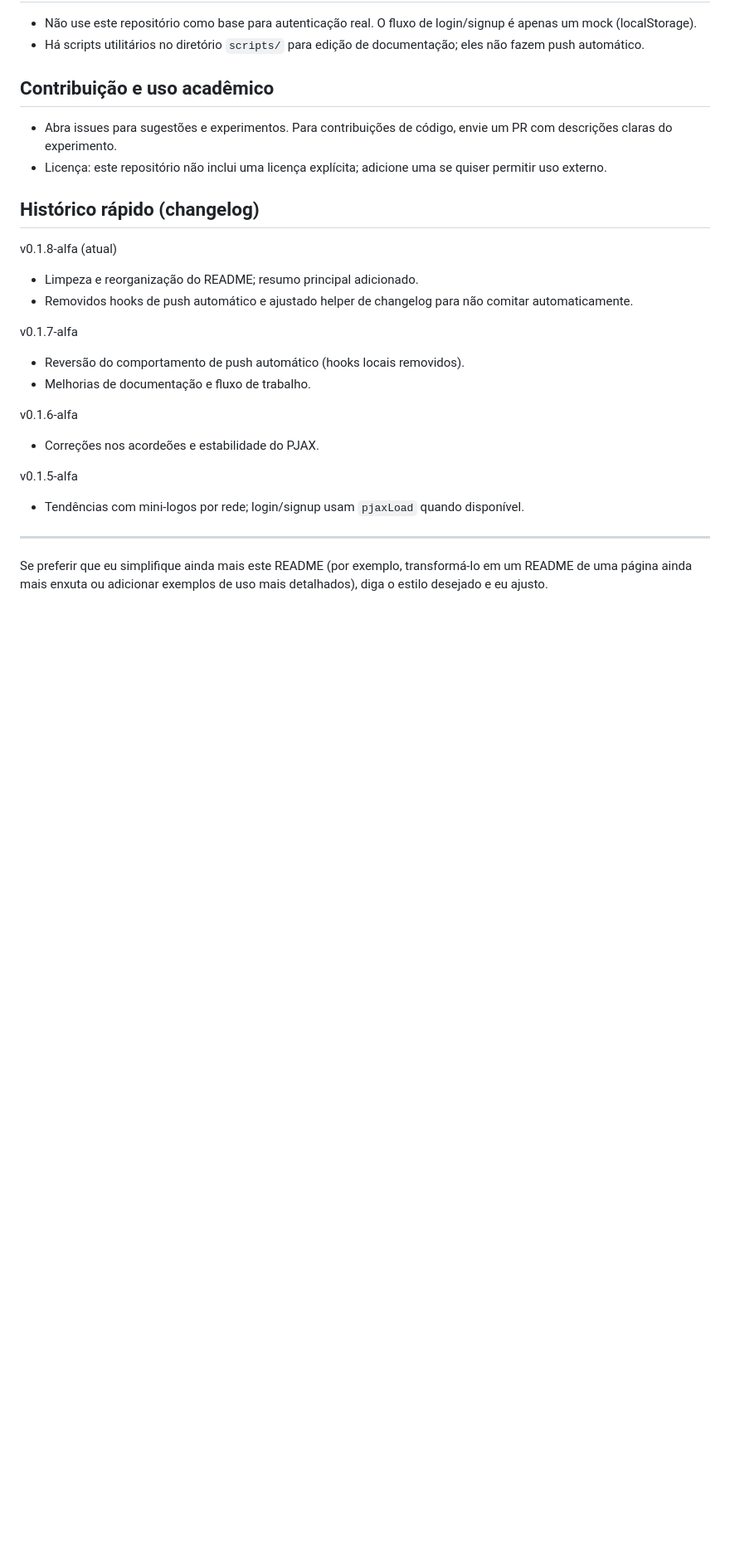
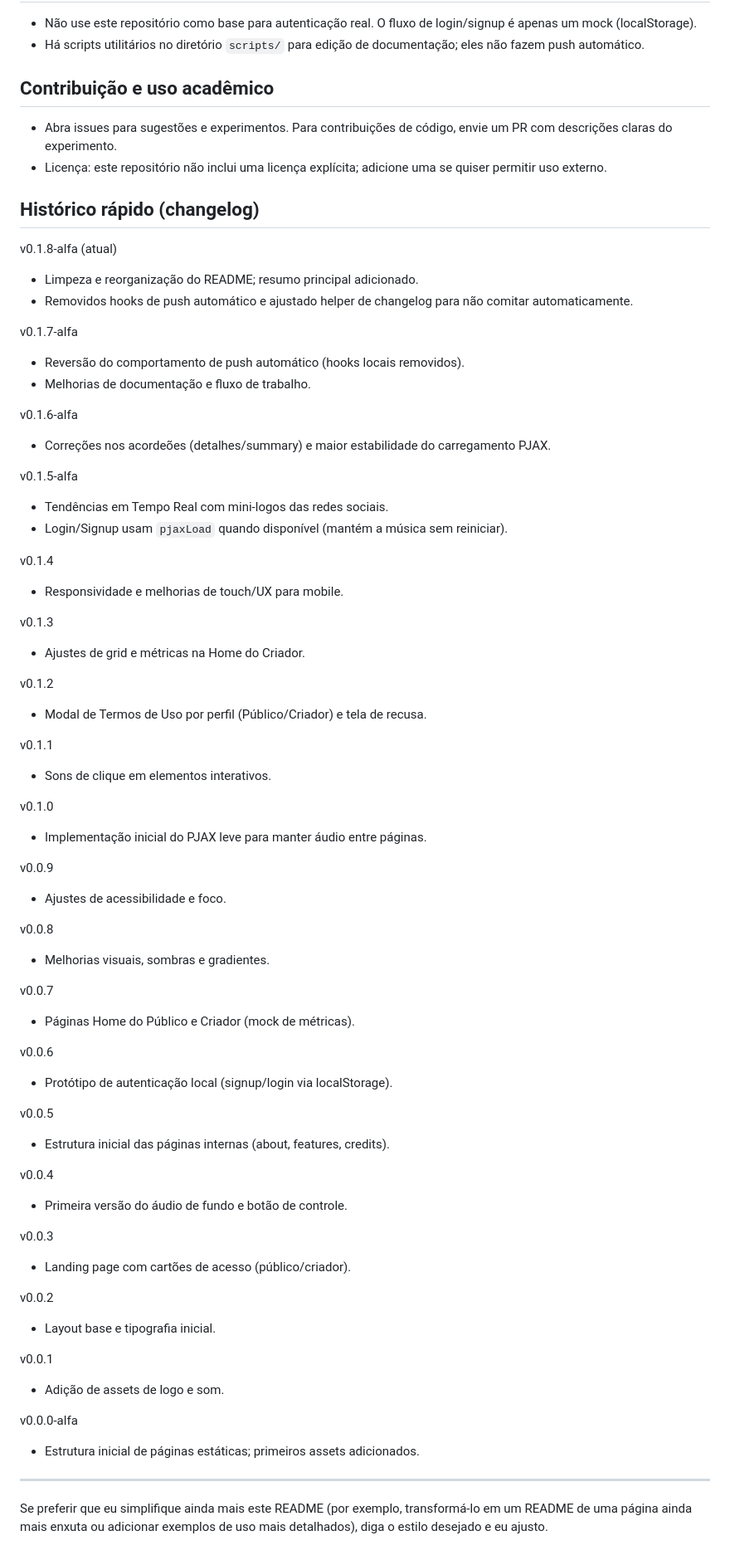
Before and after one commit to Necromante96/LUMARI, a Markdown page: README.md, the part around the change. Shown: that part at 83% size. GitHub-like rendering; blank space fills up the shorter version.

Commit message:
Versão 0.1.8-alfa

```diff
--- a/README.md
+++ b/README.md
@@ -44,7 +44,6 @@ python3 -m http.server 8000
 - Licença: este repositório não inclui uma licença explícita; adicione uma se quiser permitir uso externo.
 
 ## Histórico rápido (changelog)
-
 v0.1.8-alfa (atual)
 - Limpeza e reorganização do README; resumo principal adicionado.
 - Removidos hooks de push automático e ajustado helper de changelog para não comitar automaticamente.
@@ -54,10 +53,56 @@ v0.1.7-alfa
 - Melhorias de documentação e fluxo de trabalho.
 
 v0.1.6-alfa
-- Correções nos acordeões e estabilidade do PJAX.
+- Correções nos acordeões (detalhes/summary) e maior estabilidade do carregamento PJAX.
 
 v0.1.5-alfa
-- Tendências com mini-logos por rede; login/signup usam `pjaxLoad` quando disponível.
+- Tendências em Tempo Real com mini-logos das redes sociais.
+- Login/Signup usam `pjaxLoad` quando disponível (mantém a música sem reiniciar).
+
+v0.1.4
+- Responsividade e melhorias de touch/UX para mobile.
+
+v0.1.3
+- Ajustes de grid e métricas na Home do Criador.
+
+v0.1.2
+- Modal de Termos de Uso por perfil (Público/Criador) e tela de recusa.
+
+v0.1.1
+- Sons de clique em elementos interativos.
+
+v0.1.0
+- Implementação inicial do PJAX leve para manter áudio entre páginas.
+
+v0.0.9
+- Ajustes de acessibilidade e foco.
+
+v0.0.8
+- Melhorias visuais, sombras e gradientes.
+
+v0.0.7
+- Páginas Home do Público e Criador (mock de métricas).
+
+v0.0.6
+- Protótipo de autenticação local (signup/login via localStorage).
+
+v0.0.5
+- Estrutura inicial das páginas internas (about, features, credits).
+
+v0.0.4
+- Primeira versão do áudio de fundo e botão de controle.
+
+v0.0.3
+- Landing page com cartões de acesso (público/criador).
+
+v0.0.2
+- Layout base e tipografia inicial.
+
+v0.0.1
+- Adição de assets de logo e som.
+
+v0.0.0-alfa
+- Estrutura inicial de páginas estáticas; primeiros assets adicionados.
 
 ---
 
```
